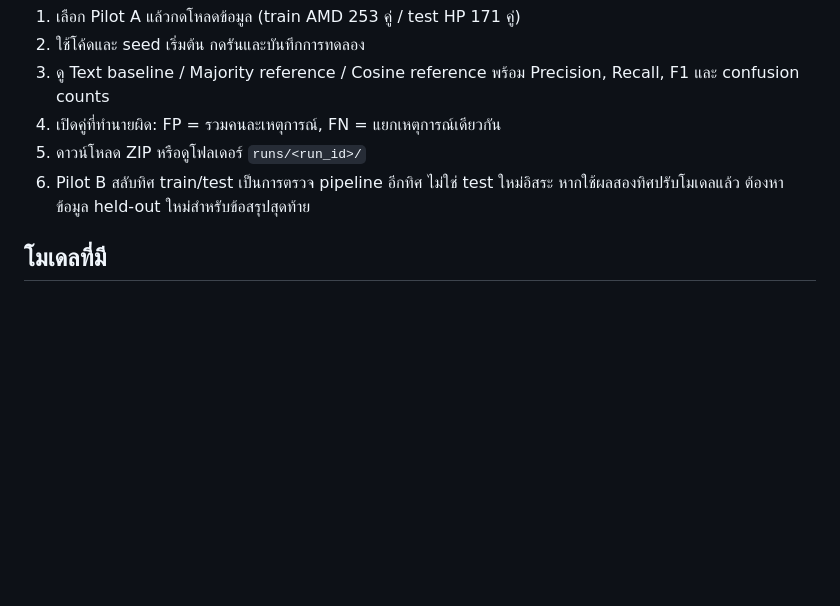
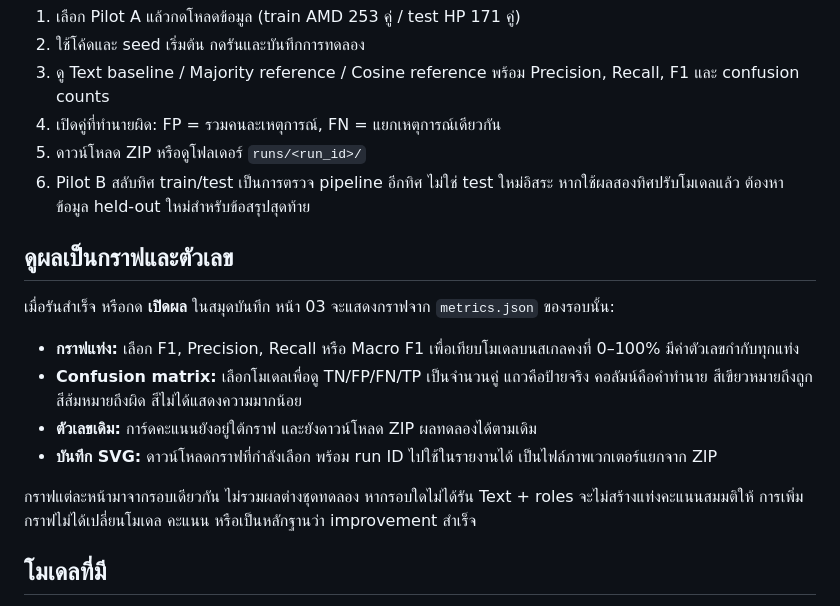
Before and after one commit to Micosz/company-news-nlp-workbench, a Markdown page: README_TH.md, the part around the change. Drawn GitHub-style; blank space fills up the shorter version.

```diff
--- a/README_TH.md
+++ b/README_TH.md
@@ -20,6 +20,17 @@
 4. เปิดคู่ที่ทำนายผิด: FP = รวมคนละเหตุการณ์, FN = แยกเหตุการณ์เดียวกัน
 5. ดาวน์โหลด ZIP หรือดูโฟลเดอร์ `runs/<run_id>/`
 6. Pilot B สลับทิศ train/test เป็นการตรวจ pipeline อีกทิศ ไม่ใช่ test ใหม่อิสระ หากใช้ผลสองทิศปรับโมเดลแล้ว ต้องหาข้อมูล held-out ใหม่สำหรับข้อสรุปสุดท้าย
+
+## ดูผลเป็นกราฟและตัวเลข
+
+เมื่อรันสำเร็จ หรือกด **เปิดผล** ในสมุดบันทึก หน้า 03 จะแสดงกราฟจาก `metrics.json` ของรอบนั้น:
+
+- **กราฟแท่ง:** เลือก F1, Precision, Recall หรือ Macro F1 เพื่อเทียบโมเดลบนสเกลคงที่ 0–100% มีค่าตัวเลขกำกับทุกแท่ง
+- **Confusion matrix:** เลือกโมเดลเพื่อดู TN/FP/FN/TP เป็นจำนวนคู่ แถวคือป้ายจริง คอลัมน์คือคำทำนาย สีเขียวหมายถึงถูก สีส้มหมายถึงผิด สีไม่ได้แสดงความมากน้อย
+- **ตัวเลขเดิม:** การ์ดคะแนนยังอยู่ใต้กราฟ และยังดาวน์โหลด ZIP ผลทดลองได้ตามเดิม
+- **บันทึก SVG:** ดาวน์โหลดกราฟที่กำลังเลือก พร้อม run ID ไปใช้ในรายงานได้ เป็นไฟล์ภาพเวกเตอร์แยกจาก ZIP
+
+กราฟแต่ละหน้ามาจากรอบเดียวกัน ไม่รวมผลต่างชุดทดลอง หากรอบใดไม่ได้รัน Text + roles จะไม่สร้างแท่งคะแนนสมมติให้ การเพิ่มกราฟไม่ได้เปลี่ยนโมเดล คะแนน หรือเป็นหลักฐานว่า improvement สำเร็จ
 
 ## โมเดลที่มี
 
```
Also changed, not shown: CHANGELOG.md (+7 -0 lines), README.md (+3 -1 lines), preview-results.png, 2 other files.
